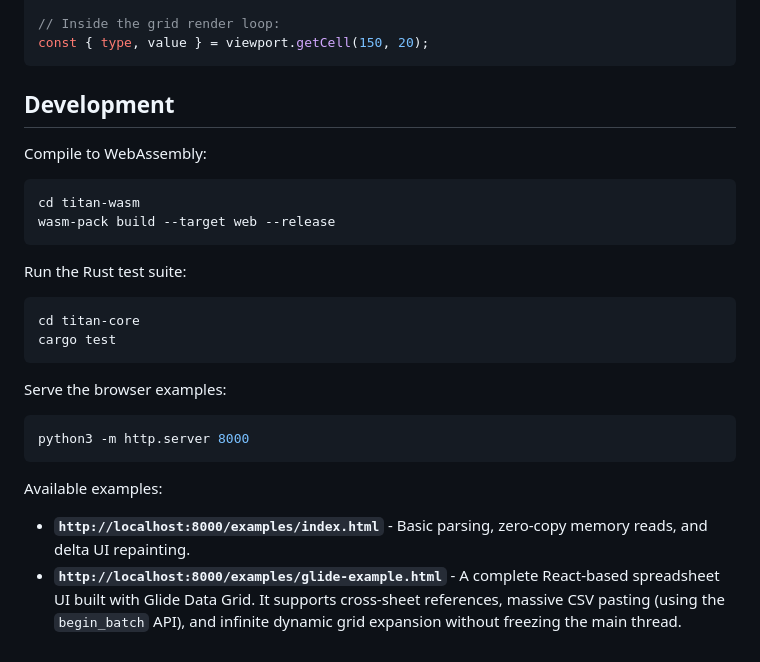
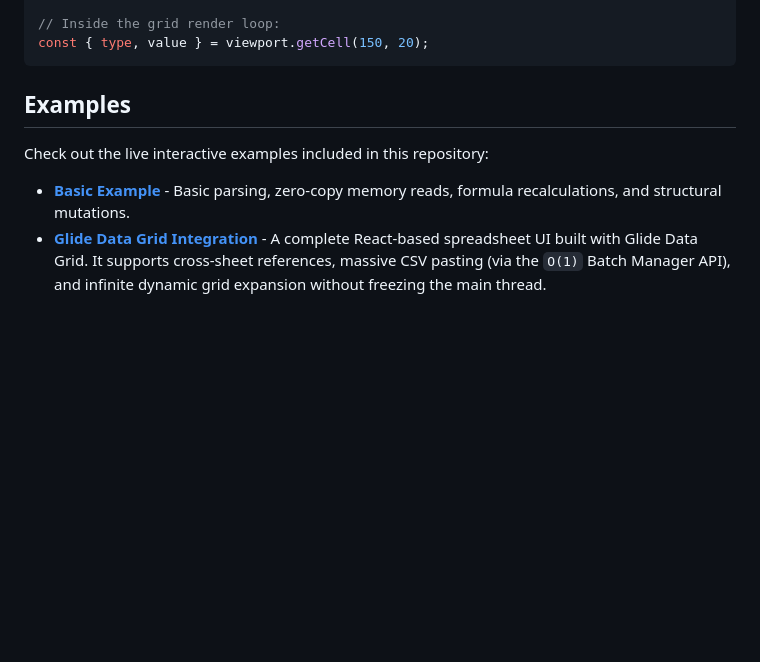
Before and after one commit to podraven/titan-engine, a Markdown page: README.md, the part around the change. Drawn GitHub-style; blank space fills up the shorter version.

Commit message:
Release version 1.0.0

````diff
--- a/README.md
+++ b/README.md
@@ -113,25 +113,9 @@ const viewport = sheet1.createViewport();
 const { type, value } = viewport.getCell(150, 20);
 ```
 
-## Development
+## Examples
 
-Compile to WebAssembly:
-```bash
-cd titan-wasm
-wasm-pack build --target web --release
-```
+Check out the live interactive examples included in this repository:
 
-Run the Rust test suite:
-```bash
-cd titan-core
-cargo test
-```
-
-Serve the browser examples:
-```bash
-python3 -m http.server 8000
-```
-
-Available examples:
-- **`http://localhost:8000/examples/index.html`** - Basic parsing, zero-copy memory reads, and delta UI repainting.
-- **`http://localhost:8000/examples/glide-example.html`** - A complete React-based spreadsheet UI built with Glide Data Grid. It supports cross-sheet references, massive CSV pasting (using the `begin_batch` API), and infinite dynamic grid expansion without freezing the main thread.
+- **[Basic Example](examples/basic-example.html)** - Basic parsing, zero-copy memory reads, formula recalculations, and structural mutations.
+- **[Glide Data Grid Integration](examples/glide-example.html)** - A complete React-based spreadsheet UI built with Glide Data Grid. It supports cross-sheet references, massive CSV pasting (via the `O(1)` Batch Manager API), and infinite dynamic grid expansion without freezing the main thread.
````
